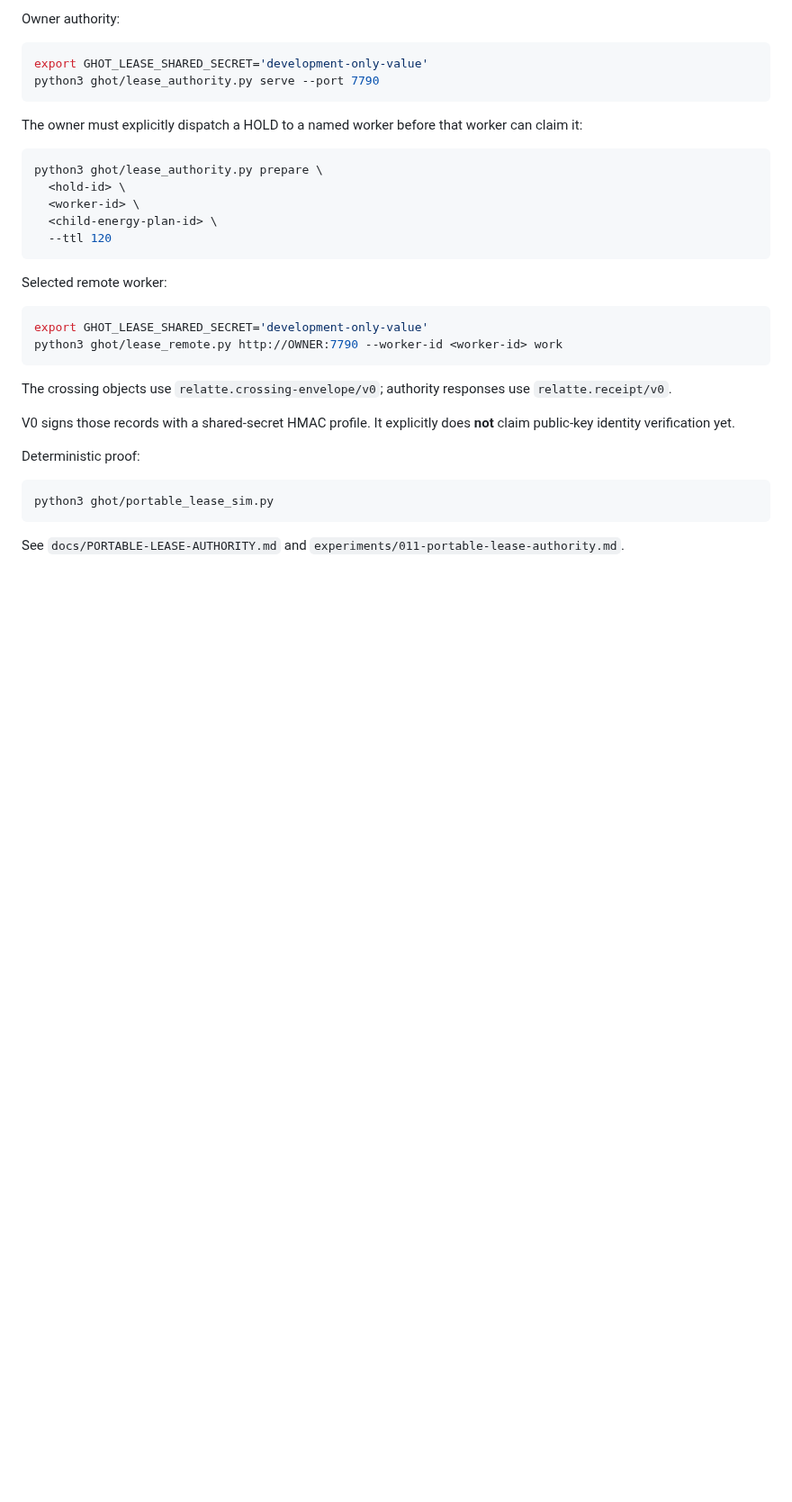
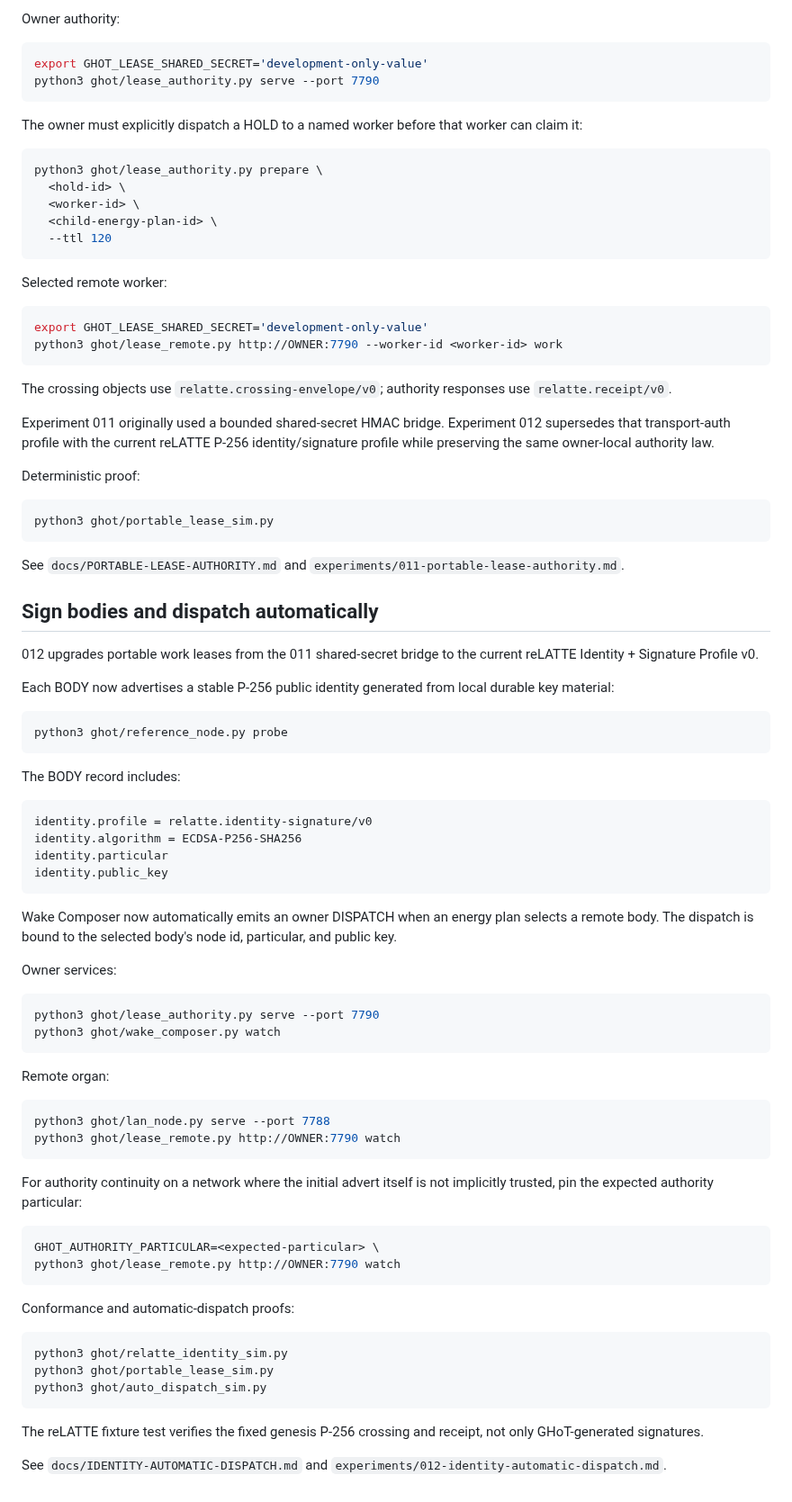
Before and after one commit to the-static-collective/GHoT, a Markdown page: README.md, the part around the change. Shown at 90% size. Rendered like a GitHub page; blank space fills up the shorter version.

Commit message:
Document P-256 bodies and automatic remote dispatch

````diff
--- a/README.md
+++ b/README.md
@@ -309,8 +309,9 @@ python3 ghot/lease_remote.py http://OWNER:7790 --worker-id <worker-id> work
 The crossing objects use `relatte.crossing-envelope/v0`; authority responses
 use `relatte.receipt/v0`.
 
-V0 signs those records with a shared-secret HMAC profile. It explicitly does
-**not** claim public-key identity verification yet.
+Experiment 011 originally used a bounded shared-secret HMAC bridge. Experiment
+012 supersedes that transport-auth profile with the current reLATTE P-256
+identity/signature profile while preserving the same owner-local authority law.
 
 Deterministic proof:
 
@@ -320,3 +321,65 @@ python3 ghot/portable_lease_sim.py
 
 See `docs/PORTABLE-LEASE-AUTHORITY.md` and
 `experiments/011-portable-lease-authority.md`.
+
+
+## Sign bodies and dispatch automatically
+
+012 upgrades portable work leases from the 011 shared-secret bridge to the
+current reLATTE Identity + Signature Profile v0.
+
+Each BODY now advertises a stable P-256 public identity generated from local
+durable key material:
+
+```bash
+python3 ghot/reference_node.py probe
+```
+
+The BODY record includes:
+
+```text
+identity.profile = relatte.identity-signature/v0
+identity.algorithm = ECDSA-P256-SHA256
+identity.particular
+identity.public_key
+```
+
+Wake Composer now automatically emits an owner DISPATCH when an energy plan
+selects a remote body. The dispatch is bound to the selected body's node id,
+particular, and public key.
+
+Owner services:
+
+```bash
+python3 ghot/lease_authority.py serve --port 7790
+python3 ghot/wake_composer.py watch
+```
+
+Remote organ:
+
+```bash
+python3 ghot/lan_node.py serve --port 7788
+python3 ghot/lease_remote.py http://OWNER:7790 watch
+```
+
+For authority continuity on a network where the initial advert itself is not
+implicitly trusted, pin the expected authority particular:
+
+```bash
+GHOT_AUTHORITY_PARTICULAR=<expected-particular> \
+python3 ghot/lease_remote.py http://OWNER:7790 watch
+```
+
+Conformance and automatic-dispatch proofs:
+
+```bash
+python3 ghot/relatte_identity_sim.py
+python3 ghot/portable_lease_sim.py
+python3 ghot/auto_dispatch_sim.py
+```
+
+The reLATTE fixture test verifies the fixed genesis P-256 crossing and receipt,
+not only GHoT-generated signatures.
+
+See `docs/IDENTITY-AUTOMATIC-DISPATCH.md` and
+`experiments/012-identity-automatic-dispatch.md`.
````
